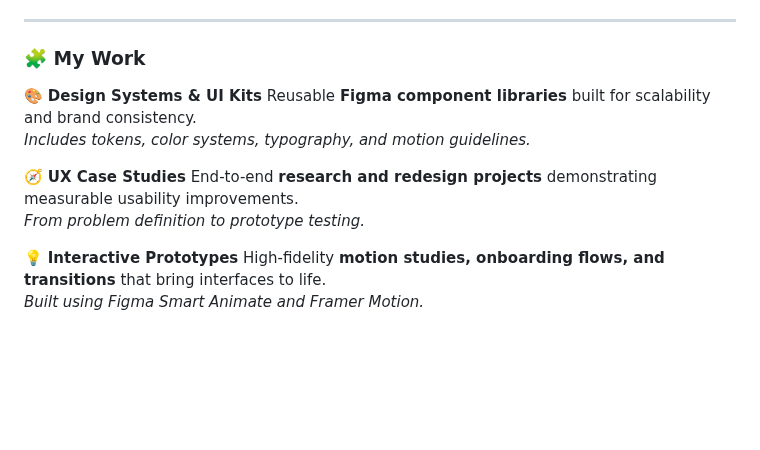
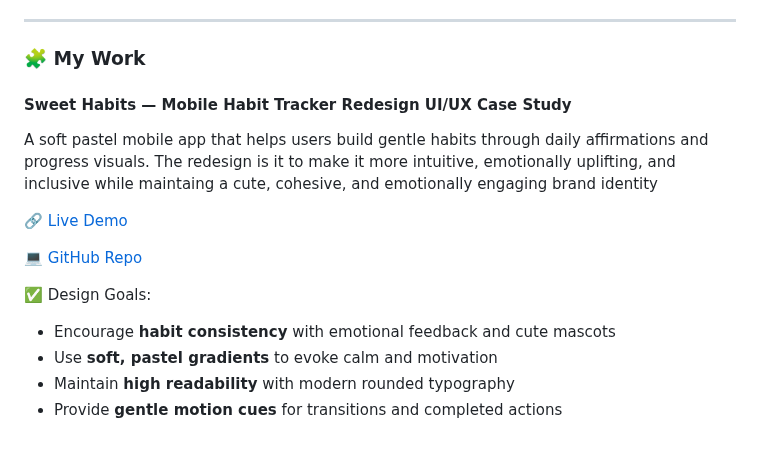
Before and after one commit to breyhanaariel/ui-ux-designer, a Markdown page: README.md, the part around the change. GitHub-like rendering; blank space fills up the shorter version.

```diff
--- a/README.md
+++ b/README.md
@@ -51,14 +51,16 @@
 
 ### 🧩 My Work
 
-🎨 **Design Systems & UI Kits**
-Reusable **Figma component libraries** built for scalability and brand consistency.
-*Includes tokens, color systems, typography, and motion guidelines.*
+#### **Sweet Habits — Mobile Habit Tracker Redesign UI/UX Case Study**
 
-🧭 **UX Case Studies**
-End-to-end **research and redesign projects** demonstrating measurable usability improvements.
-*From problem definition to prototype testing.*
+A soft pastel mobile app that helps users build gentle habits through daily affirmations and progress visuals. The redesign is it to make it more intuitive, emotionally uplifting, and inclusive while maintaing a cute, cohesive, and emotionally engaging brand identity
 
-💡 **Interactive Prototypes**
-High-fidelity **motion studies, onboarding flows, and transitions** that bring interfaces to life.
-*Built using Figma Smart Animate and Framer Motion.*
+🔗 [Live Demo](https://your-vercel-link.vercel.app)
+
+💻 [GitHub Repo](https://github.com/breyhanaariel/ui-ux-designer/sweet-habits)
+
+✅ Design Goals:
+- Encourage **habit consistency** with emotional feedback and cute mascots
+- Use **soft, pastel gradients** to evoke calm and motivation
+- Maintain **high readability** with modern rounded typography
+- Provide **gentle motion cues** for transitions and completed actions
```
